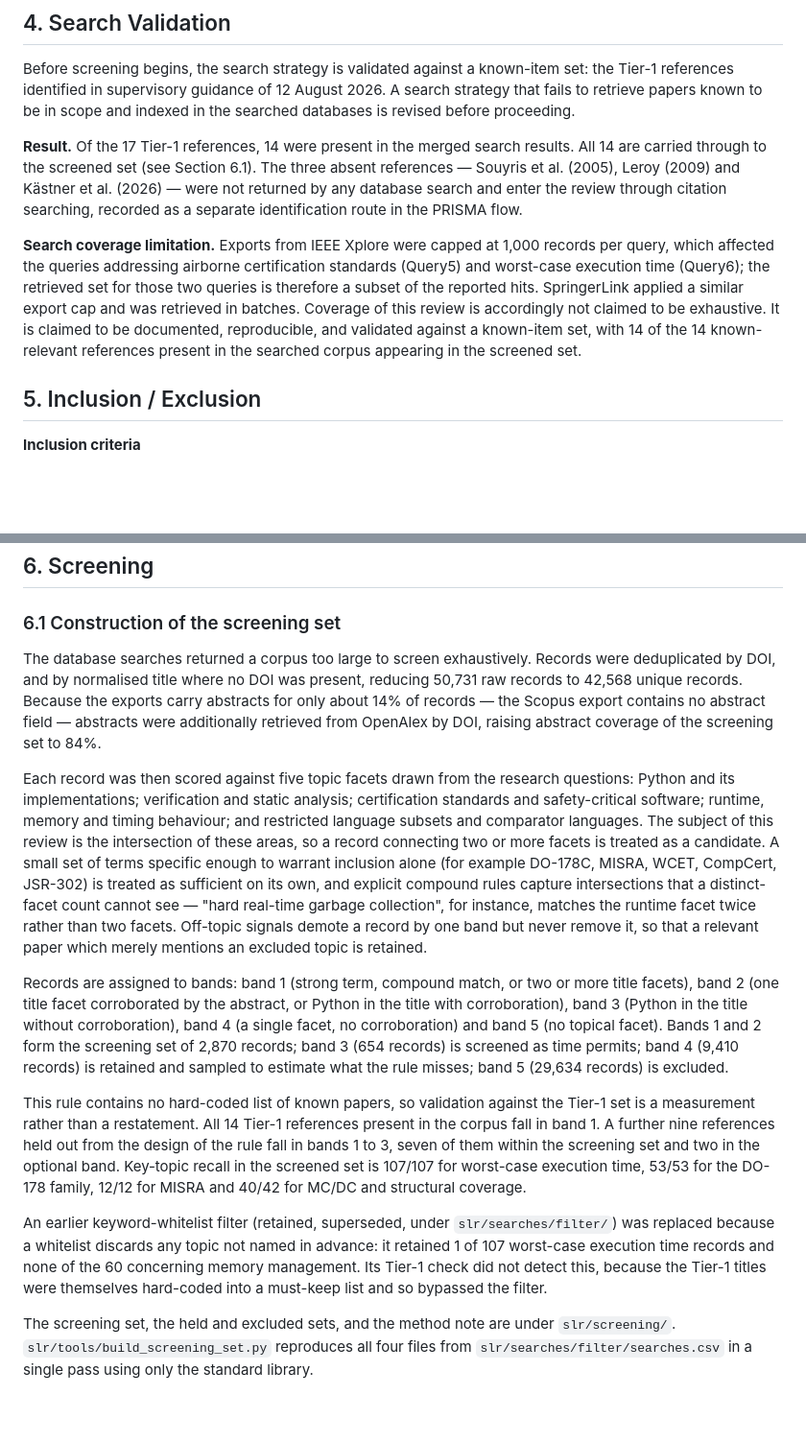
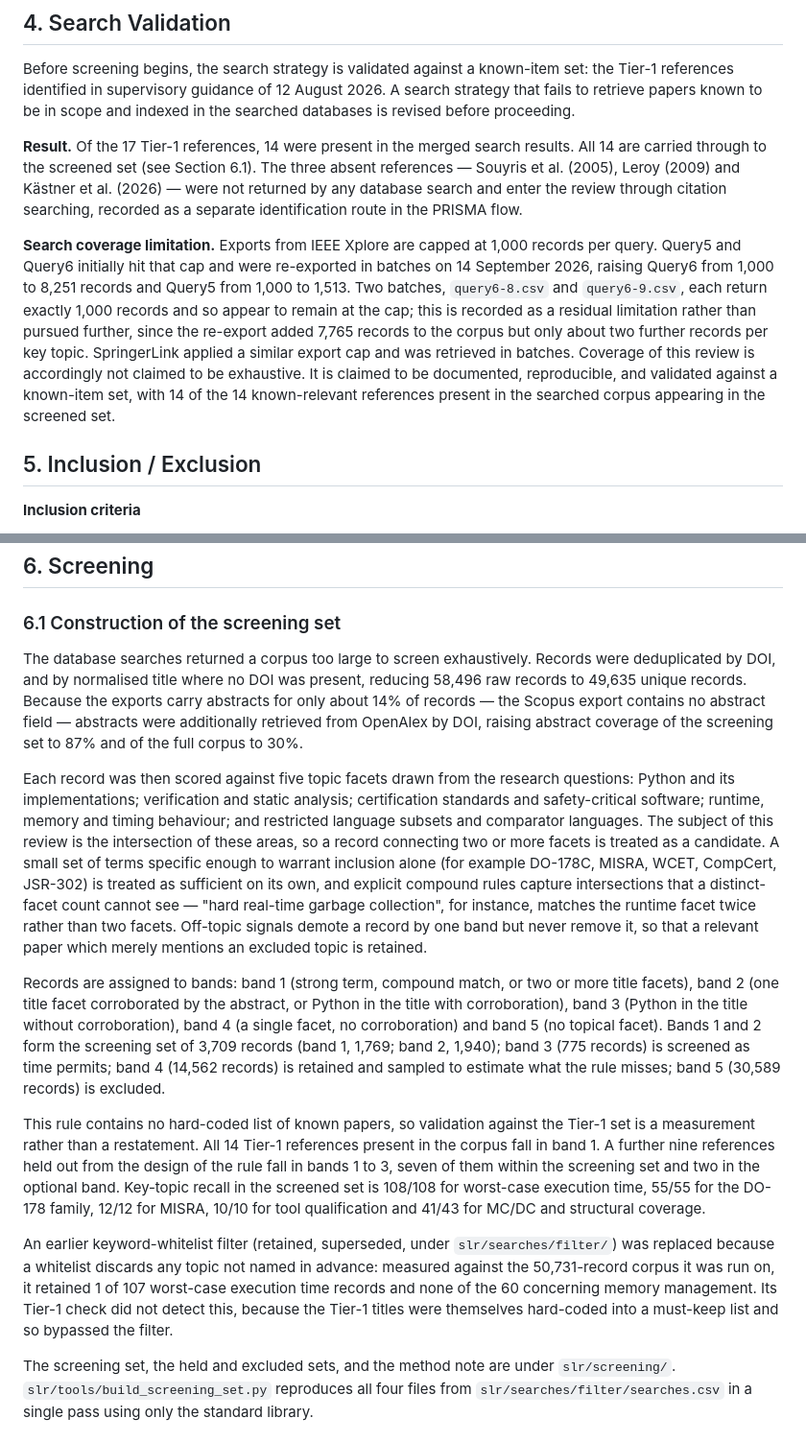
Before and after one commit to mari-mohmd/SLR-Audit, a Markdown page: slr/protocol.md, 2 parts joined by grey strips. Shown at 96% size. Drawn GitHub-style; blank space fills up the shorter version.

```diff
--- a/slr/protocol.md
+++ b/slr/protocol.md
@@ -44,7 +44,7 @@ Before screening begins, the search strategy is validated against a known-item s
 
 **Result.** Of the 17 Tier-1 references, 14 were present in the merged search results. All 14 are carried through to the screened set (see Section 6.1). The three absent references — Souyris et al. (2005), Leroy (2009) and Kästner et al. (2026) — were not returned by any database search and enter the review through citation searching, recorded as a separate identification route in the PRISMA flow.
 
-**Search coverage limitation.** Exports from IEEE Xplore were capped at 1,000 records per query, which affected the queries addressing airborne certification standards (Query5) and worst-case execution time (Query6); the retrieved set for those two queries is therefore a subset of the reported hits. SpringerLink applied a similar export cap and was retrieved in batches. Coverage of this review is accordingly not claimed to be exhaustive. It is claimed to be documented, reproducible, and validated against a known-item set, with 14 of the 14 known-relevant references present in the searched corpus appearing in the screened set.
+**Search coverage limitation.** Exports from IEEE Xplore are capped at 1,000 records per query. Query5 and Query6 initially hit that cap and were re-exported in batches on 14 September 2026, raising Query6 from 1,000 to 8,251 records and Query5 from 1,000 to 1,513. Two batches, `query6-8.csv` and `query6-9.csv`, each return exactly 1,000 records and so appear to remain at the cap; this is recorded as a residual limitation rather than pursued further, since the re-export added 7,765 records to the corpus but only about two further records per key topic. SpringerLink applied a similar export cap and was retrieved in batches. Coverage of this review is accordingly not claimed to be exhaustive. It is claimed to be documented, reproducible, and validated against a known-item set, with 14 of the 14 known-relevant references present in the searched corpus appearing in the screened set.
 
 ## 5. Inclusion / Exclusion
 
@@ -74,15 +74,15 @@ A candidate will be excluded if any of the following criteria apply:
 
 ### 6.1 Construction of the screening set
 
-The database searches returned a corpus too large to screen exhaustively. Records were deduplicated by DOI, and by normalised title where no DOI was present, reducing 50,731 raw records to 42,568 unique records. Because the exports carry abstracts for only about 14% of records — the Scopus export contains no abstract field — abstracts were additionally retrieved from OpenAlex by DOI, raising abstract coverage of the screening set to 84%.
+The database searches returned a corpus too large to screen exhaustively. Records were deduplicated by DOI, and by normalised title where no DOI was present, reducing 58,496 raw records to 49,635 unique records. Because the exports carry abstracts for only about 14% of records — the Scopus export contains no abstract field — abstracts were additionally retrieved from OpenAlex by DOI, raising abstract coverage of the screening set to 87% and of the full corpus to 30%.
 
 Each record was then scored against five topic facets drawn from the research questions: Python and its implementations; verification and static analysis; certification standards and safety-critical software; runtime, memory and timing behaviour; and restricted language subsets and comparator languages. The subject of this review is the intersection of these areas, so a record connecting two or more facets is treated as a candidate. A small set of terms specific enough to warrant inclusion alone (for example DO-178C, MISRA, WCET, CompCert, JSR-302) is treated as sufficient on its own, and explicit compound rules capture intersections that a distinct-facet count cannot see — "hard real-time garbage collection", for instance, matches the runtime facet twice rather than two facets. Off-topic signals demote a record by one band but never remove it, so that a relevant paper which merely mentions an excluded topic is retained.
 
-Records are assigned to bands: band 1 (strong term, compound match, or two or more title facets), band 2 (one title facet corroborated by the abstract, or Python in the title with corroboration), band 3 (Python in the title without corroboration), band 4 (a single facet, no corroboration) and band 5 (no topical facet). Bands 1 and 2 form the screening set of 2,870 records; band 3 (654 records) is screened as time permits; band 4 (9,410 records) is retained and sampled to estimate what the rule misses; band 5 (29,634 records) is excluded.
+Records are assigned to bands: band 1 (strong term, compound match, or two or more title facets), band 2 (one title facet corroborated by the abstract, or Python in the title with corroboration), band 3 (Python in the title without corroboration), band 4 (a single facet, no corroboration) and band 5 (no topical facet). Bands 1 and 2 form the screening set of 3,709 records (band 1, 1,769; band 2, 1,940); band 3 (775 records) is screened as time permits; band 4 (14,562 records) is retained and sampled to estimate what the rule misses; band 5 (30,589 records) is excluded.
 
-This rule contains no hard-coded list of known papers, so validation against the Tier-1 set is a measurement rather than a restatement. All 14 Tier-1 references present in the corpus fall in band 1. A further nine references held out from the design of the rule fall in bands 1 to 3, seven of them within the screening set and two in the optional band. Key-topic recall in the screened set is 107/107 for worst-case execution time, 53/53 for the DO-178 family, 12/12 for MISRA and 40/42 for MC/DC and structural coverage.
+This rule contains no hard-coded list of known papers, so validation against the Tier-1 set is a measurement rather than a restatement. All 14 Tier-1 references present in the corpus fall in band 1. A further nine references held out from the design of the rule fall in bands 1 to 3, seven of them within the screening set and two in the optional band. Key-topic recall in the screened set is 108/108 for worst-case execution time, 55/55 for the DO-178 family, 12/12 for MISRA, 10/10 for tool qualification and 41/43 for MC/DC and structural coverage.
 
-An earlier keyword-whitelist filter (retained, superseded, under `slr/searches/filter/`) was replaced because a whitelist discards any topic not named in advance: it retained 1 of 107 worst-case execution time records and none of the 60 concerning memory management. Its Tier-1 check did not detect this, because the Tier-1 titles were themselves hard-coded into a must-keep list and so bypassed the filter.
+An earlier keyword-whitelist filter (retained, superseded, under `slr/searches/filter/`) was replaced because a whitelist discards any topic not named in advance: measured against the 50,731-record corpus it was run on, it retained 1 of 107 worst-case execution time records and none of the 60 concerning memory management. Its Tier-1 check did not detect this, because the Tier-1 titles were themselves hard-coded into a must-keep list and so bypassed the filter.
 
 The screening set, the held and excluded sets, and the method note are under `slr/screening/`. `slr/tools/build_screening_set.py` reproduces all four files from `slr/searches/filter/searches.csv` in a single pass using only the standard library.
 
```
Also changed, not shown: other parts of slr/protocol.md (+1 -1 lines), slr/screening/METHOD.md (+38 -56 lines).
